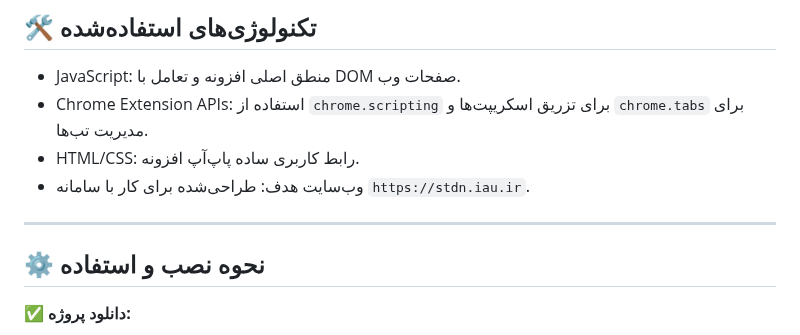
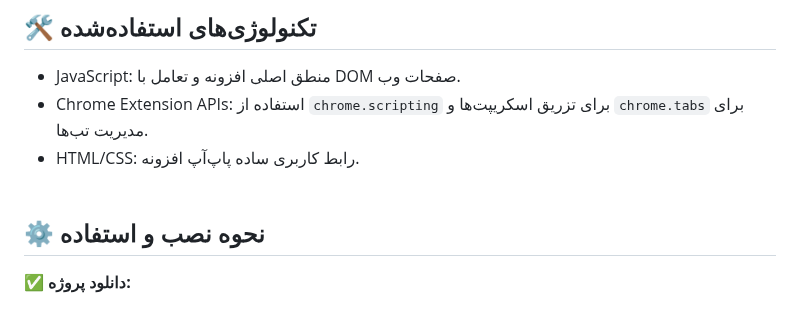
Before and after one commit to aliesmaeilbeigi/AzadFiller, a Markdown page: README-fa.md, the part around the change. Rendered like a GitHub page.

```diff
--- a/README-fa.md
+++ b/README-fa.md
@@ -20,10 +20,7 @@
 - JavaScript: منطق اصلی افزونه و تعامل با DOM صفحات وب.
 - Chrome Extension APIs: استفاده از `chrome.scripting` برای تزریق اسکریپت‌ها و `chrome.tabs` برای مدیریت تب‌ها.
 - HTML/CSS: رابط کاربری ساده پاپ‌آپ افزونه.
-- وب‌سایت هدف: طراحی‌شده برای کار با سامانه `https://stdn.iau.ir`.
-
----
-
+<br><br>
 ## ⚙️ نحوه نصب و استفاده
 
 ✅ **دانلود پروژه:**
```
